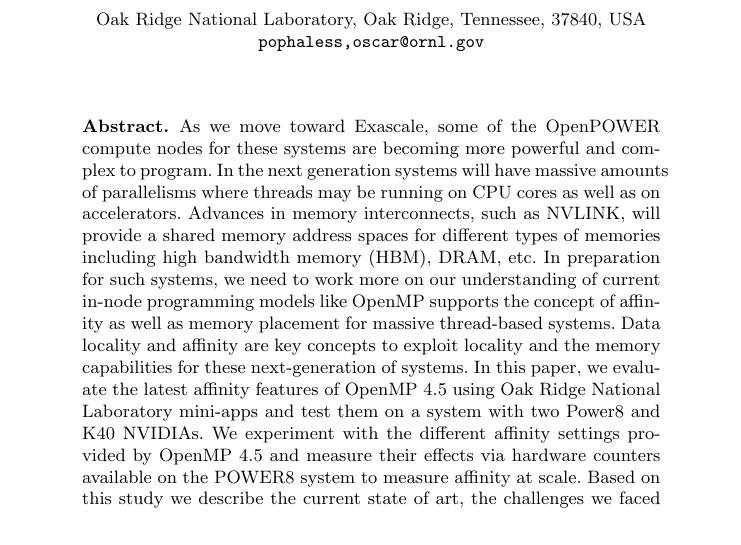
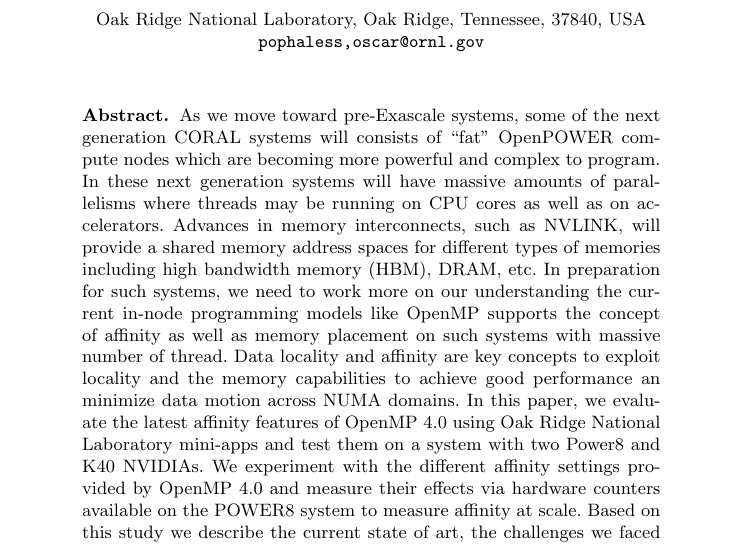
Before and after one commit to spophale/OpenMP_paper01, a LaTeX paper (main.tex, which reads text/abs.tex): part of page 1 of 6, cut so that both start at the same text. Compiled offline with pdfLaTeX.

Commit message:
changes to abstract

```diff
--- a/text/abs.tex
+++ b/text/abs.tex
@@ -1,9 +1,12 @@
-As we move toward Exascale, some of the OpenPOWER compute nodes for these systems
-are becoming more powerful and complex to program. In the next generation systems will have massive amounts of parallelisms where threads
-may be running on CPU cores as well as on accelerators. Advances in memory interconnects, such as NVLINK, will provide a
+As we move toward pre-Exascale systems, some of the next generation CORAL systems will consists of ``fat" OpenPOWER compute nodes
+which are  becoming more powerful and complex to program. In these next generation systems will have massive amounts of parallelisms
+where threads may be running on CPU cores as well as on accelerators. Advances in memory interconnects, such as NVLINK, will provide a
 shared memory address spaces for different types of memories including high bandwidth memory (HBM), DRAM, etc.
-In preparation for such systems, we need to work more on our understanding of current in-node programming models like OpenMP supports
-the concept of affinity as well as memory placement for massive thread-based systems. Data locality and affinity are key
-concepts to exploit locality and the memory capabilities for these next-generation of systems.
-In this paper, we evaluate the latest affinity features of OpenMP 4.5 using Oak Ridge National Laboratory mini-apps
-and test them on a system with two Power8 and K40 NVIDIAs. We experiment with the different affinity settings provided by OpenMP 4.5 and measure their effects via hardware counters available on the POWER8 system to measure affinity at scale. Based on this study we describe the current state of art, the challenges we faced in quantifying effects of affinity, inadequacy in the current OpenMP programming model and how some of these may be addressed in OpenMP 5.0.
+In preparation for such systems, we need to work more on our understanding the current in-node programming models like OpenMP supports
+the concept of affinity as well as memory placement on such systems with massive number of thread. Data locality and affinity are key
+concepts to exploit locality and the memory capabilities to achieve good performance an minimize data motion across NUMA domains. In this
+paper, we evaluate the latest affinity features of OpenMP 4.0 using Oak Ridge National Laboratory mini-apps
+and test them on a system with two Power8 and K40 NVIDIAs. We experiment with the different affinity settings provided by OpenMP 4.0 and
+measure their effects via hardware counters available on the POWER8 system to measure affinity at scale. Based on this study we describe
+the current state of art, the challenges we faced in quantifying effects of affinity, inadequacy in the current OpenMP programming model and
+how some of these may be addressed in OpenMP 5.0.
```
